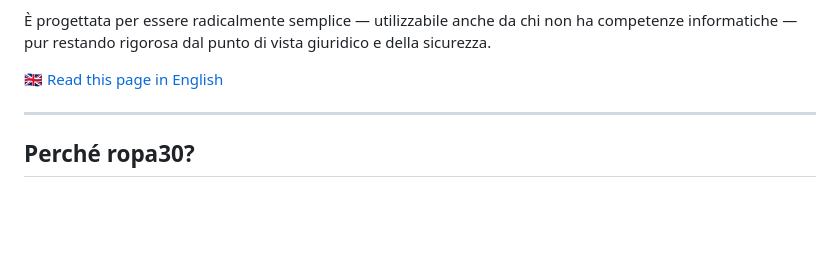
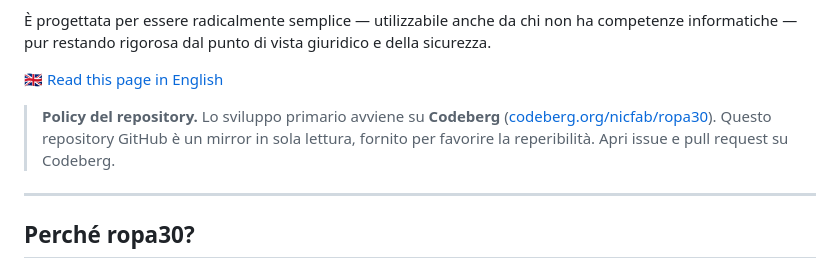
Before and after one commit to nicfab/ropa30, a Markdown page: README.it.md, the part around the change. Drawn GitHub-style; blank space fills up the shorter version.

```diff
--- a/README.it.md
+++ b/README.it.md
@@ -12,6 +12,11 @@ competenze informatiche — pur restando rigorosa dal punto di vista giuridico
 e della sicurezza.
 
 🇬🇧 [Read this page in English](README.md)
+
+> **Policy del repository.** Lo sviluppo primario avviene su **Codeberg**
+> ([codeberg.org/nicfab/ropa30](https://codeberg.org/nicfab/ropa30)).
+> Questo repository GitHub è un mirror in sola lettura, fornito per favorire la
+> reperibilità. Apri issue e pull request su Codeberg.
 
 ---
 
```
Also changed, not shown: README.md (+5 -0 lines).
